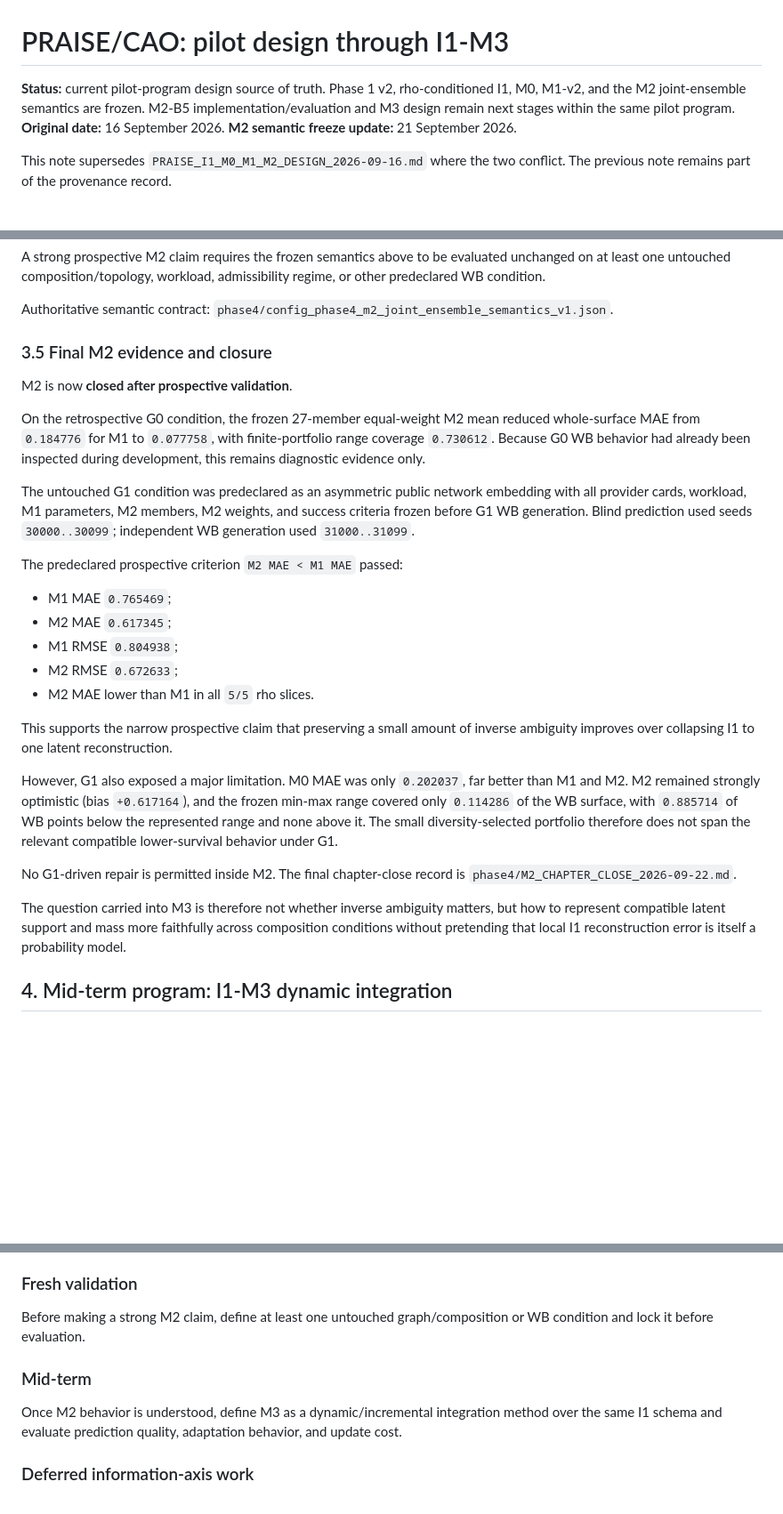
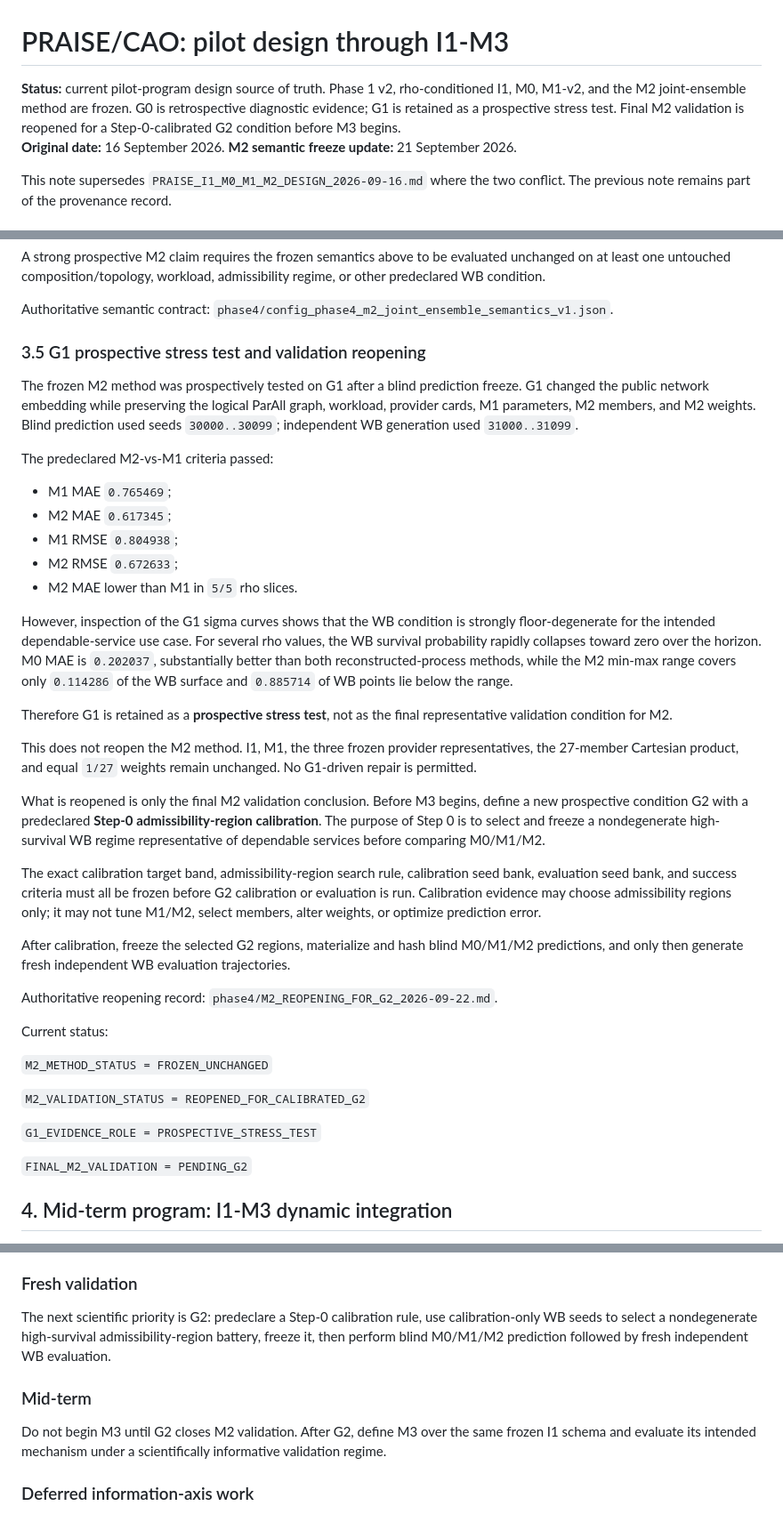
Before and after one commit to ildefons/praise-cao-sim, a Markdown page: first_science/PRAISE_I1_M0_M1_M2_M3_PILOT_DESIGN_2026-09-16.md, 3 parts joined by grey strips. Shown at 89% size. Drawn GitHub-style; blank space fills up the shorter version.

Commit message:
Reopen M2 validation in pilot design and require calibrated G2

```diff
--- a/first_science/PRAISE_I1_M0_M1_M2_M3_PILOT_DESIGN_2026-09-16.md
+++ b/first_science/PRAISE_I1_M0_M1_M2_M3_PILOT_DESIGN_2026-09-16.md
@@ -1,6 +1,6 @@
 # PRAISE/CAO: pilot design through I1-M3
 
-**Status:** current pilot-program design source of truth. Phase 1 v2, rho-conditioned I1, M0, M1-v2, and the M2 joint-ensemble semantics are frozen. M2-B5 implementation/evaluation and M3 design remain next stages within the same pilot program.
+**Status:** current pilot-program design source of truth. Phase 1 v2, rho-conditioned I1, M0, M1-v2, and the M2 joint-ensemble method are frozen. G0 is retrospective diagnostic evidence; G1 is retained as a prospective stress test. Final M2 validation is reopened for a Step-0-calibrated G2 condition before M3 begins.
 **Original date:** 16 September 2026. **M2 semantic freeze update:** 21 September 2026.
 
 This note supersedes `PRAISE_I1_M0_M1_M2_DESIGN_2026-09-16.md` where the two conflict. The previous note remains part of the provenance record.
@@ -138,29 +138,41 @@ A strong prospective M2 claim requires the frozen semantics above to be evaluate
 Authoritative semantic contract: `phase4/config_phase4_m2_joint_ensemble_semantics_v1.json`.
 
 
-### 3.5 Final M2 evidence and closure
+### 3.5 G1 prospective stress test and validation reopening
 
-M2 is now **closed after prospective validation**.
+The frozen M2 method was prospectively tested on G1 after a blind prediction freeze. G1 changed the public network embedding while preserving the logical ParAll graph, workload, provider cards, M1 parameters, M2 members, and M2 weights. Blind prediction used seeds `30000..30099`; independent WB generation used `31000..31099`.
 
-On the retrospective G0 condition, the frozen 27-member equal-weight M2 mean reduced whole-surface MAE from `0.184776` for M1 to `0.077758`, with finite-portfolio range coverage `0.730612`. Because G0 WB behavior had already been inspected during development, this remains diagnostic evidence only.
-
-The untouched G1 condition was predeclared as an asymmetric public network embedding with all provider cards, workload, M1 parameters, M2 members, M2 weights, and success criteria frozen before G1 WB generation. Blind prediction used seeds `30000..30099`; independent WB generation used `31000..31099`.
-
-The predeclared prospective criterion `M2 MAE < M1 MAE` passed:
+The predeclared M2-vs-M1 criteria passed:
 
 - M1 MAE `0.765469`;
 - M2 MAE `0.617345`;
 - M1 RMSE `0.804938`;
 - M2 RMSE `0.672633`;
-- M2 MAE lower than M1 in all `5/5` rho slices.
+- M2 MAE lower than M1 in `5/5` rho slices.
 
-This supports the narrow prospective claim that preserving a small amount of inverse ambiguity improves over collapsing I1 to one latent reconstruction.
+However, inspection of the G1 sigma curves shows that the WB condition is strongly floor-degenerate for the intended dependable-service use case. For several rho values, the WB survival probability rapidly collapses toward zero over the horizon. M0 MAE is `0.202037`, substantially better than both reconstructed-process methods, while the M2 min-max range covers only `0.114286` of the WB surface and `0.885714` of WB points lie below the range.
 
-However, G1 also exposed a major limitation. M0 MAE was only `0.202037`, far better than M1 and M2. M2 remained strongly optimistic (bias `+0.617164`), and the frozen min-max range covered only `0.114286` of the WB surface, with `0.885714` of WB points below the represented range and none above it. The small diversity-selected portfolio therefore does not span the relevant compatible lower-survival behavior under G1.
+Therefore G1 is retained as a **prospective stress test**, not as the final representative validation condition for M2.
 
-No G1-driven repair is permitted inside M2. The final chapter-close record is `phase4/M2_CHAPTER_CLOSE_2026-09-22.md`.
+This does not reopen the M2 method. I1, M1, the three frozen provider representatives, the 27-member Cartesian product, and equal `1/27` weights remain unchanged. No G1-driven repair is permitted.
 
-The question carried into M3 is therefore not whether inverse ambiguity matters, but how to represent compatible latent support and mass more faithfully across composition conditions without pretending that local I1 reconstruction error is itself a probability model.
+What is reopened is only the final M2 validation conclusion. Before M3 begins, define a new prospective condition G2 with a predeclared **Step-0 admissibility-region calibration**. The purpose of Step 0 is to select and freeze a nondegenerate high-survival WB regime representative of dependable services before comparing M0/M1/M2.
+
+The exact calibration target band, admissibility-region search rule, calibration seed bank, evaluation seed bank, and success criteria must all be frozen before G2 calibration or evaluation is run. Calibration evidence may choose admissibility regions only; it may not tune M1/M2, select members, alter weights, or optimize prediction error.
+
+After calibration, freeze the selected G2 regions, materialize and hash blind M0/M1/M2 predictions, and only then generate fresh independent WB evaluation trajectories.
+
+Authoritative reopening record: `phase4/M2_REOPENING_FOR_G2_2026-09-22.md`.
+
+Current status:
+
+`M2_METHOD_STATUS = FROZEN_UNCHANGED`
+
+`M2_VALIDATION_STATUS = REOPENED_FOR_CALIBRATED_G2`
+
+`G1_EVIDENCE_ROLE = PROSPECTIVE_STRESS_TEST`
+
+`FINAL_M2_VALIDATION = PENDING_G2`
 
 
 ## 4. Mid-term program: I1-M3 dynamic integration
@@ -264,11 +276,11 @@ If Gate A supports non-identifiability, implement the smallest ambiguity-preserv
 
 ### Fresh validation
 
-Before making a strong M2 claim, define at least one untouched graph/composition or WB condition and lock it before evaluation.
+The next scientific priority is G2: predeclare a Step-0 calibration rule, use calibration-only WB seeds to select a nondegenerate high-survival admissibility-region battery, freeze it, then perform blind M0/M1/M2 prediction followed by fresh independent WB evaluation.
 
 ### Mid-term
 
-Once M2 behavior is understood, define M3 as a dynamic/incremental integration method over the same I1 schema and evaluate prediction quality, adaptation behavior, and update cost.
+Do not begin M3 until G2 closes M2 validation. After G2, define M3 over the same frozen I1 schema and evaluate its intended mechanism under a scientifically informative validation regime.
 
 ### Deferred information-axis work
 
```
